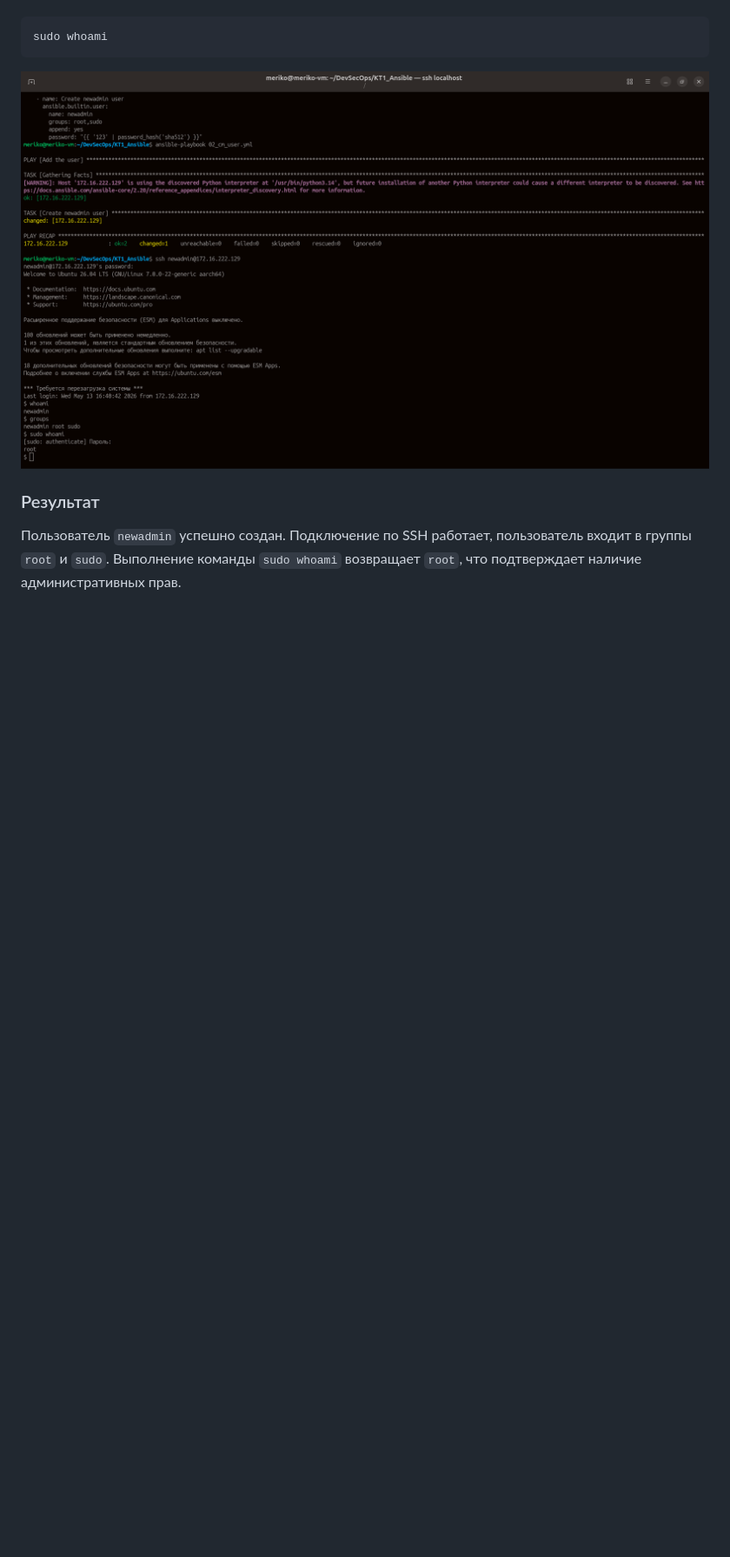
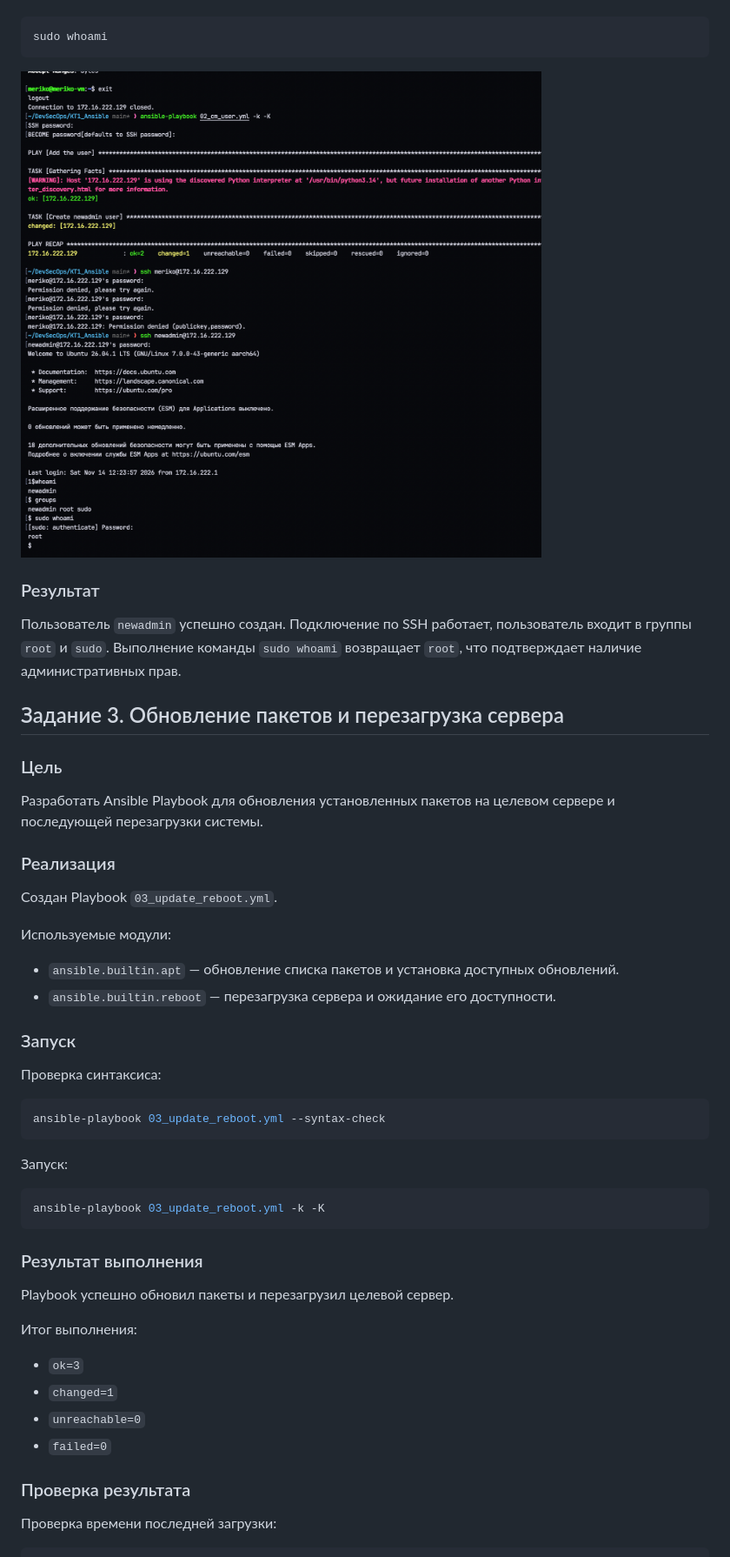
Before and after one commit to karenovnameriko/DevSecOps, a Markdown page: KT1_Ansible/README.md, the part around one of its changes. Shown at 87% size. Rendered like a GitHub page; pictures changed too: KT1_Ansible/screenshots/pb2.png; blank space fills up the shorter version.

Commit message:
Add Task 3 to KT1

````diff
--- a/KT1_Ansible/README.md
+++ b/KT1_Ansible/README.md
@@ -99,3 +99,46 @@ sudo whoami
 ### Результат
 
 Пользователь `newadmin` успешно создан. Подключение по SSH работает, пользователь входит в группы `root` и `sudo`. Выполнение команды `sudo whoami` возвращает `root`, что подтверждает наличие административных прав.
+
+
+## Задание 3. Обновление пакетов и перезагрузка сервера
+
+### Цель
+Разработать Ansible Playbook для обновления установленных пакетов на целевом сервере и последующей перезагрузки системы.
+
+### Реализация
+Создан Playbook `03_update_reboot.yml`.
+
+Используемые модули:
+- `ansible.builtin.apt` — обновление списка пакетов и установка доступных обновлений.
+- `ansible.builtin.reboot` — перезагрузка сервера и ожидание его доступности.
+
+### Запуск
+
+Проверка синтаксиса:
+
+```bash
+ansible-playbook 03_update_reboot.yml --syntax-check
+```
+
+Запуск:
+
+```bash
+ansible-playbook 03_update_reboot.yml -k -K
+```
+
+### Результат выполнения
+
+Playbook успешно обновил пакеты и перезагрузил целевой сервер.
+
+Итог выполнения:
+
+- `ok=3`
+- `changed=1`
+- `unreachable=0`
+- `failed=0`
+
+### Проверка результата
+
+Проверка времени последней загрузки:
+
````
Also changed, not shown: other parts of KT1_Ansible/README.md (+10 -0 lines), KT1_Ansible/screenshots/pb1.png, KT1_Ansible/screenshots/pb3.png (added).
